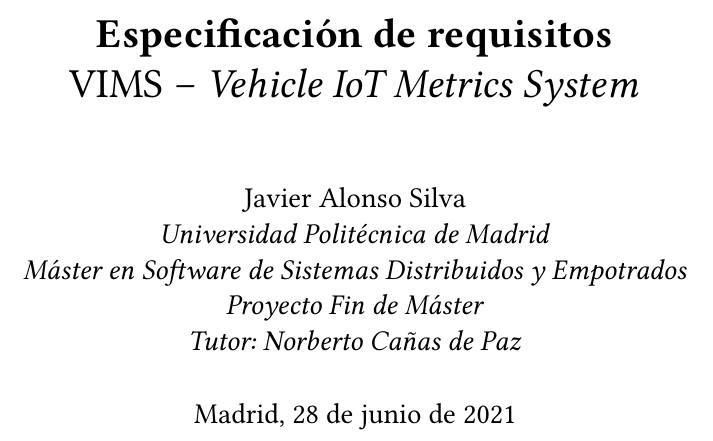
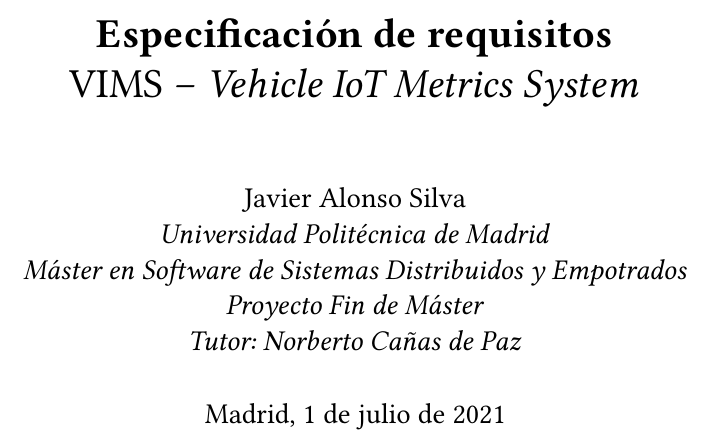
Before and after one commit to Javinator9889/VIMS-SRS, a LaTeX thesis (main.tex, which reads base/metadata.tex): part of page 1 of 16, cut so that both start at the same text. Compiled offline with XeLaTeX.

Commit message:
date: dynamic date

```diff
--- a/base/metadata.tex
+++ b/base/metadata.tex
@@ -10,4 +10,4 @@
 
 \title{\textbf{\BoldTitle}\\\Subtitle}
 \author{\Authors \\\University\\\Course\\\Module\\\Docent}
-\date{Madrid, 28 de junio de 2021}
+\date{Madrid, \today}
```
Also changed, not shown: main.pdf.
